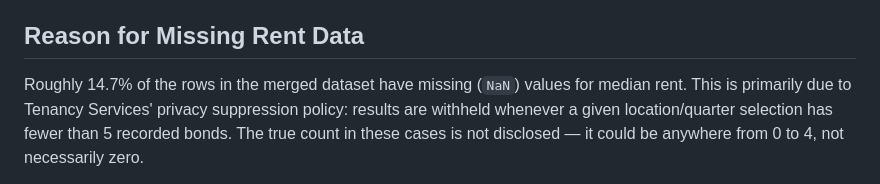
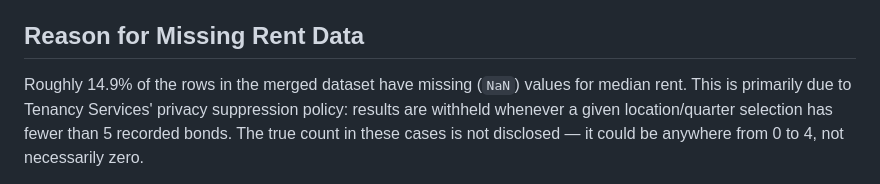
Before and after one commit to SnooPeter/Data_Wrangling_NPHD, a Markdown page: W7 Deliverable 5/Jin explanation.md, the part around the change. Drawn GitHub-style.

Commit message:
Fix stale missing-rent percentage in explanation.md (14.7% -> 14.9%)

```diff
--- a/W7 Deliverable 5/Jin explanation.md
+++ b/W7 Deliverable 5/Jin explanation.md
@@ -34,7 +34,7 @@ distinct individual properties being tracked in Christchurch, which expanded out
 
 ## Reason for Missing Rent Data
 
-Roughly 14.7% of the rows in the merged dataset have missing (`NaN`) values for median rent.
+Roughly 14.9% of the rows in the merged dataset have missing (`NaN`) values for median rent.
 This is primarily due to Tenancy Services' privacy suppression policy: results are withheld
 whenever a given location/quarter selection has fewer than 5 recorded bonds. The true count in
 these cases is not disclosed — it could be anywhere from 0 to 4, not necessarily zero.
```
